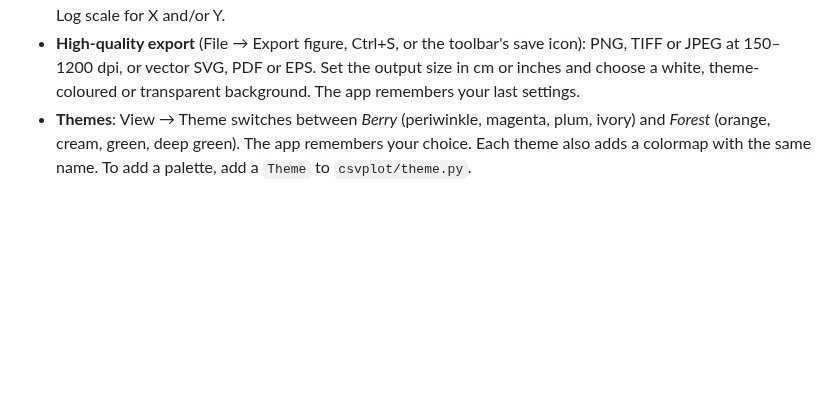
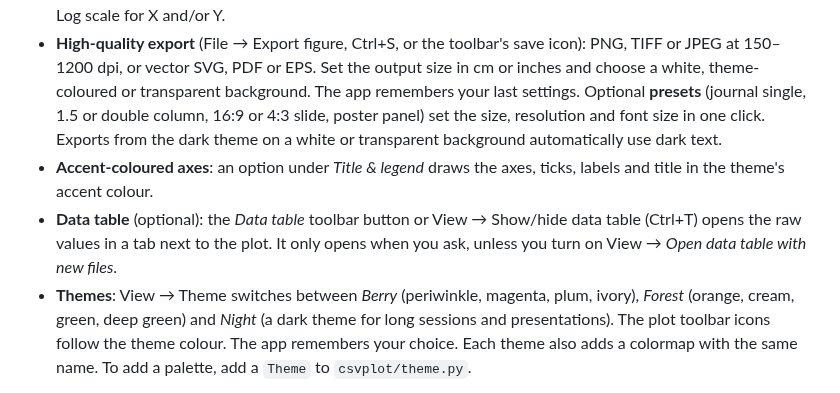
Before and after one commit to GadhaRHub/somethingcookedup, a Markdown page: README.md, the part around the change. Rendered like a GitHub page; blank space fills up the shorter version.

```diff
--- a/README.md
+++ b/README.md
@@ -54,9 +54,18 @@ You can also drag files onto the window.
 - **High-quality export** (File → Export figure, Ctrl+S, or the toolbar's save icon):
   PNG, TIFF or JPEG at 150–1200 dpi, or vector SVG, PDF or EPS. Set the output size
   in cm or inches and choose a white, theme-coloured or transparent background.
-  The app remembers your last settings.
-- **Themes**: View → Theme switches between *Berry* (periwinkle, magenta, plum, ivory)
-  and *Forest* (orange, cream, green, deep green). The app remembers your choice. Each
+  The app remembers your last settings. Optional **presets** (journal single, 1.5 or
+  double column, 16:9 or 4:3 slide, poster panel) set the size, resolution and font
+  size in one click. Exports from the dark theme on a white or transparent
+  background automatically use dark text.
+- **Accent-coloured axes**: an option under *Title & legend* draws the axes, ticks,
+  labels and title in the theme's accent colour.
+- **Data table** (optional): the *Data table* toolbar button or View → Show/hide data
+  table (Ctrl+T) opens the raw values in a tab next to the plot. It only opens when
+  you ask, unless you turn on View → *Open data table with new files*.
+- **Themes**: View → Theme switches between *Berry* (periwinkle, magenta, plum, ivory),
+  *Forest* (orange, cream, green, deep green) and *Night* (a dark theme for long
+  sessions and presentations). The plot toolbar icons follow the theme colour. The app remembers your choice. Each
   theme also adds a colormap with the same name. To add a palette, add a `Theme` to
   `csvplot/theme.py`.
 
```
Also changed, not shown: docs/night.png (added), 6 other files.
